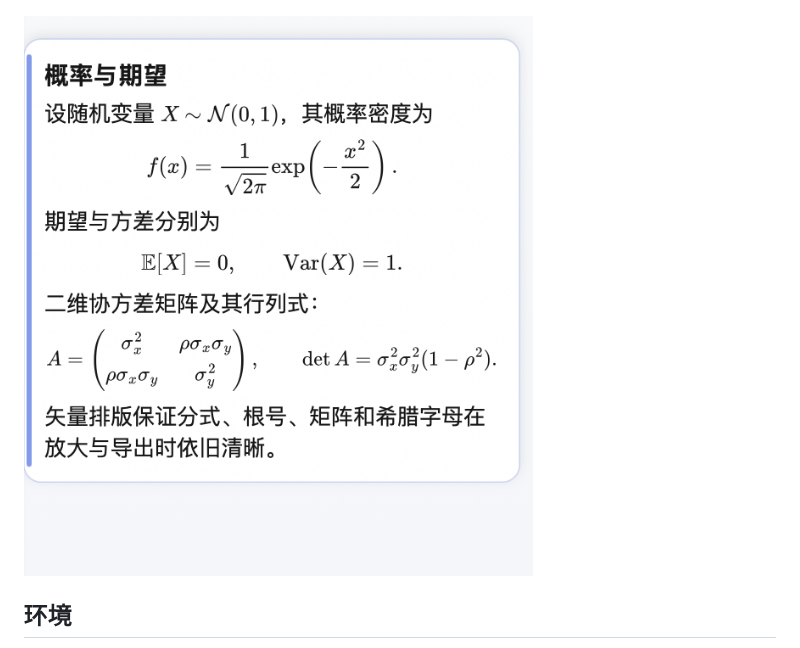
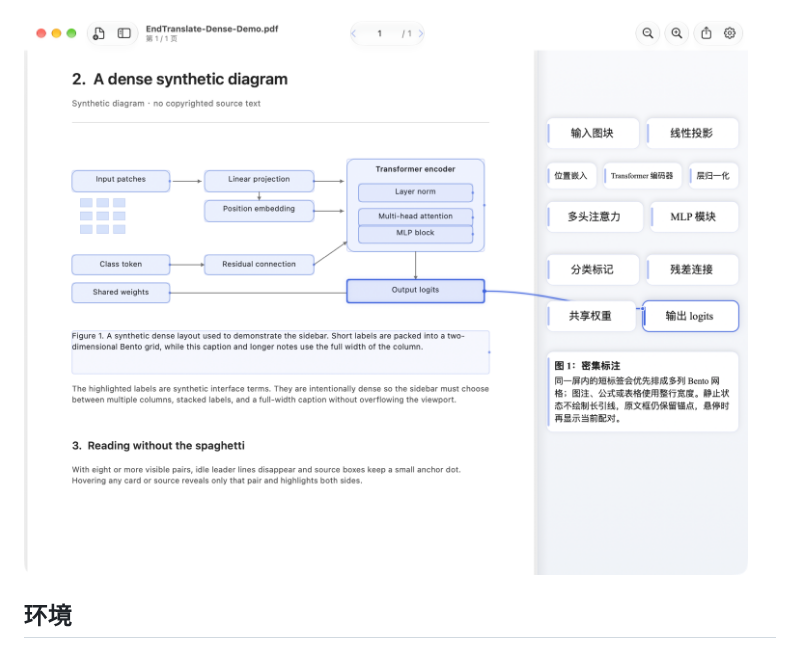
Before and after one commit to isirin1131/endtranslate, a Markdown page: README.md, the part around the change. Rendered like a GitHub page; pictures changed too: docs/images/dense-hover-demo.png (added), docs/images/formula-demo.png (deleted).

Commit message:
docs: replace formula detail with dense hover highlight

```diff
--- a/README.md
+++ b/README.md
@@ -16,7 +16,7 @@ A native macOS PDF reader with inline translation, LaTeX math rendering, and ann
 
 ![密集场景：短标签排成多列网格，图注占满整行，静止时不绘制长引线](docs/images/dense-demo.png)
 
-![译文卡片细节：高斯密度、期望与方差、协方差矩阵和行列式](docs/images/formula-demo.png)
+![密集场景悬停：输出 logits 的原文框与卡片成对高亮，只显示当前配对的一条引线](docs/images/dense-hover-demo.png)
 
 ## 环境
 
```
